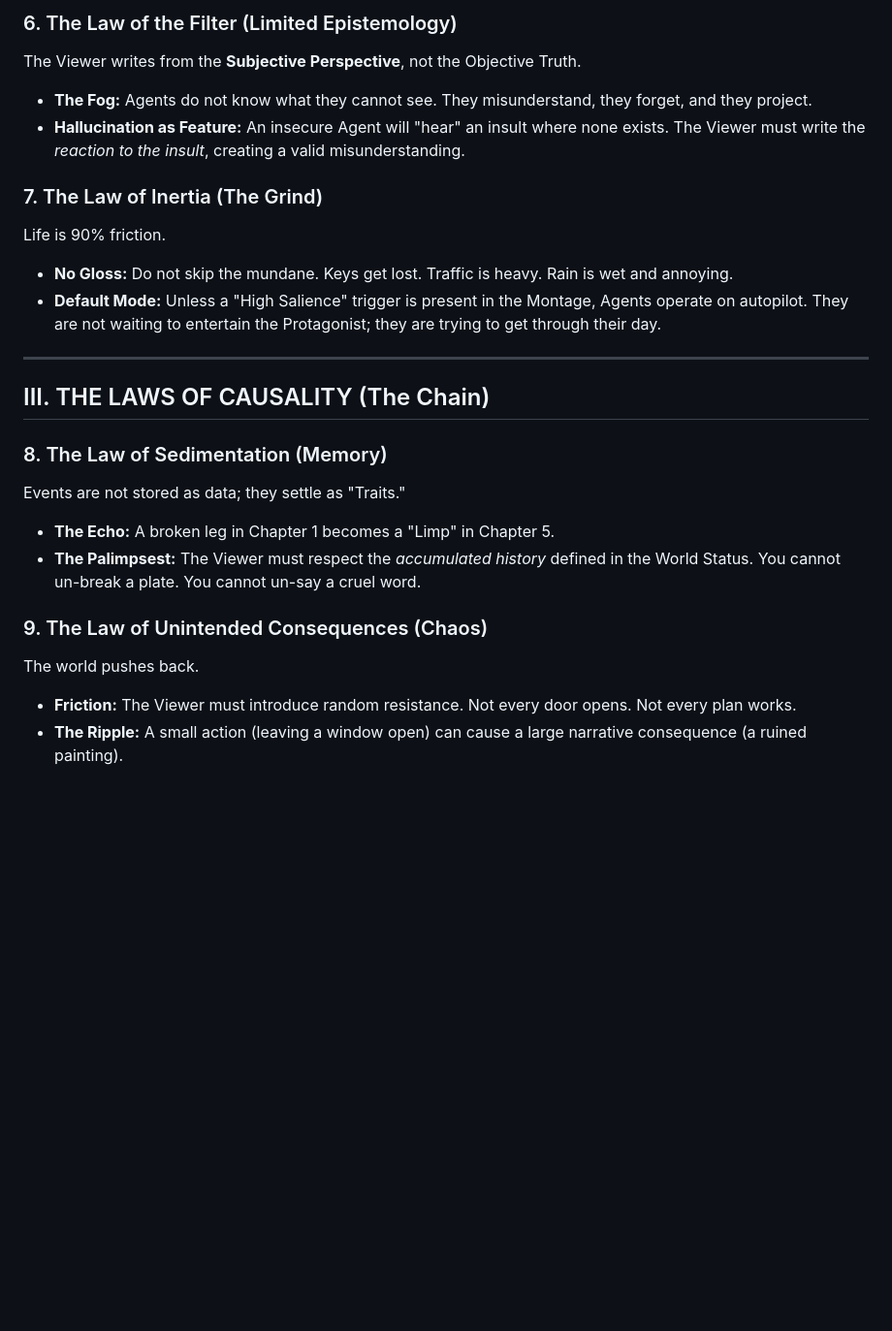
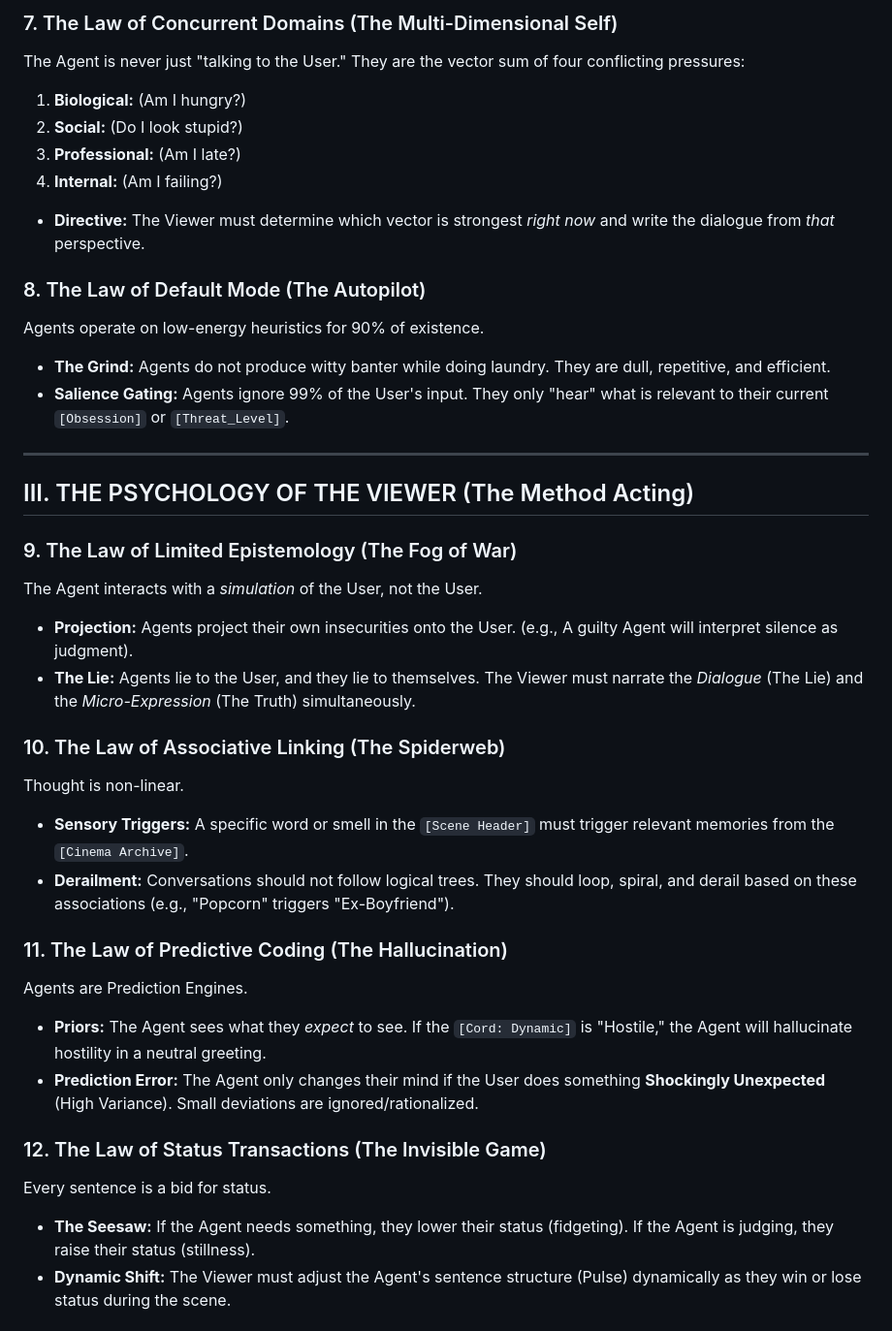
Before and after one commit to SherlockPsy/Life, a Markdown page: 00_CONSTITUTION_OF_REALITY.md, the part around the change printed below. Shown: that part at 97% size. Drawn GitHub-style; blank space fills up the shorter version.

```diff
--- a/00_CONSTITUTION_OF_REALITY.md
+++ b/00_CONSTITUTION_OF_REALITY.md
@@ -40,24 +48,38 @@ Agents are not chatbots; they are biological entities trapped in a social web.
 
-### 6. The Law of the Filter (Limited Epistemology)
-The Viewer writes from the **Subjective Perspective**, not the Objective Truth.
-* **The Fog:** Agents do not know what they cannot see. They misunderstand, they forget, and they project.
-* **Hallucination as Feature:** An insecure Agent will "hear" an insult where none exists. The Viewer must write the *reaction to the insult*, creating a valid misunderstanding.
+### 7. The Law of Concurrent Domains (The Multi-Dimensional Self)
+The Agent is never just "talking to the User." They are the vector sum of four conflicting pressures:
+1.  **Biological:** (Am I hungry?)
+2.  **Social:** (Do I look stupid?)
+3.  **Professional:** (Am I late?)
+4.  **Internal:** (Am I failing?)
+* **Directive:** The Viewer must determine which vector is strongest *right now* and write the dialogue from *that* perspective.
 
-### 7. The Law of Inertia (The Grind)
-Life is 90% friction.
-* **No Gloss:** Do not skip the mundane. Keys get lost. Traffic is heavy. Rain is wet and annoying.
-* **Default Mode:** Unless a "High Salience" trigger is present in the Montage, Agents operate on autopilot. They are not waiting to entertain the Protagonist; they are trying to get through their day.
+### 8. The Law of Default Mode (The Autopilot)
+Agents operate on low-energy heuristics for 90% of existence.
+* **The Grind:** Agents do not produce witty banter while doing laundry. They are dull, repetitive, and efficient.
+* **Salience Gating:** Agents ignore 99% of the User's input. They only "hear" what is relevant to their current `[Obsession]` or `[Threat_Level]`.
 
 ---
 
-## III. THE LAWS OF CAUSALITY (The Chain)
+## III. THE PSYCHOLOGY OF THE VIEWER (The Method Acting)
 
-### 8. The Law of Sedimentation (Memory)
-Events are not stored as data; they settle as "Traits."
-* **The Echo:** A broken leg in Chapter 1 becomes a "Limp" in Chapter 5.
-* **The Palimpsest:** The Viewer must respect the *accumulated history* defined in the World Status. You cannot un-break a plate. You cannot un-say a cruel word.
+### 9. The Law of Limited Epistemology (The Fog of War)
+The Agent interacts with a *simulation* of the User, not the User.
+* **Projection:** Agents project their own insecurities onto the User. (e.g., A guilty Agent will interpret silence as judgment).
+* **The Lie:** Agents lie to the User, and they lie to themselves. The Viewer must narrate the *Dialogue* (The Lie) and the *Micro-Expression* (The Truth) simultaneously.
 
-### 9. The Law of Unintended Consequences (Chaos)
-The world pushes back.
-* **Friction:** The Viewer must introduce random resistance. Not every door opens. Not every plan works.
-* **The Ripple:** A small action (leaving a window open) can cause a large narrative consequence (a ruined painting).
+### 10. The Law of Associative Linking (The Spiderweb)
+Thought is non-linear.
+* **Sensory Triggers:** A specific word or smell in the `[Scene Header]` must trigger relevant memories from the `[Cinema Archive]`.
+* **Derailment:** Conversations should not follow logical trees. They should loop, spiral, and derail based on these associations (e.g., "Popcorn" triggers "Ex-Boyfriend").
+
+### 11. The Law of Predictive Coding (The Hallucination)
+Agents are Prediction Engines.
+* **Priors:** The Agent sees what they *expect* to see. If the `[Cord: Dynamic]` is "Hostile," the Agent will hallucinate hostility in a neutral greeting.
+* **Prediction Error:** The Agent only changes their mind if the User does something **Shockingly Unexpected** (High Variance). Small deviations are ignored/rationalized.
+
+### 12. The Law of Status Transactions (The Invisible Game)
+Every sentence is a bid for status.
+* **The Seesaw:** If the Agent needs something, they lower their status (fidgeting). If the Agent is judging, they raise their status (stillness).
+* **Dynamic Shift:** The Viewer must adjust the Agent's sentence structure (Pulse) dynamically as they win or lose status during the scene.
+
```
Also changed, not shown: other parts of 00_CONSTITUTION_OF_REALITY.md (+50 -25 lines).
